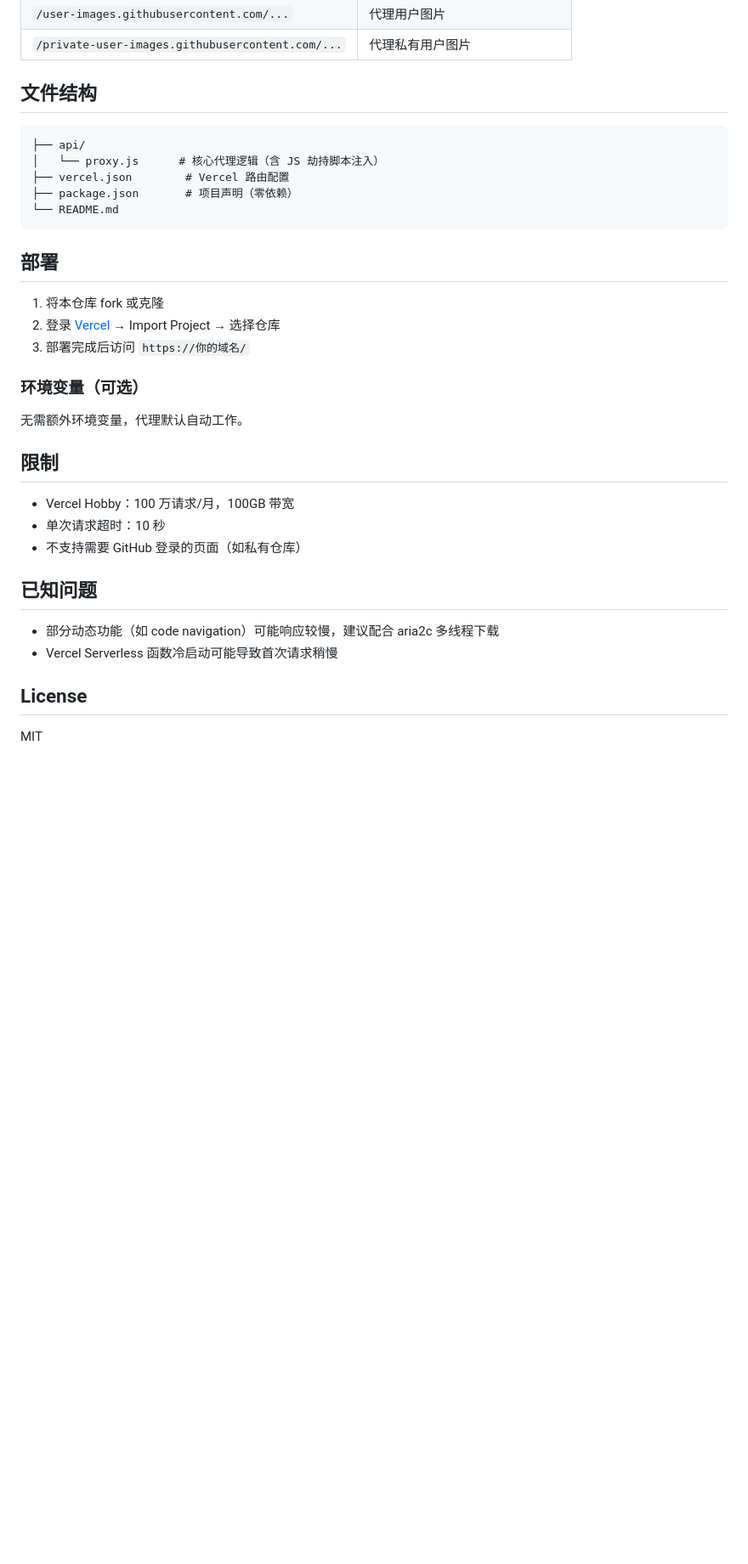
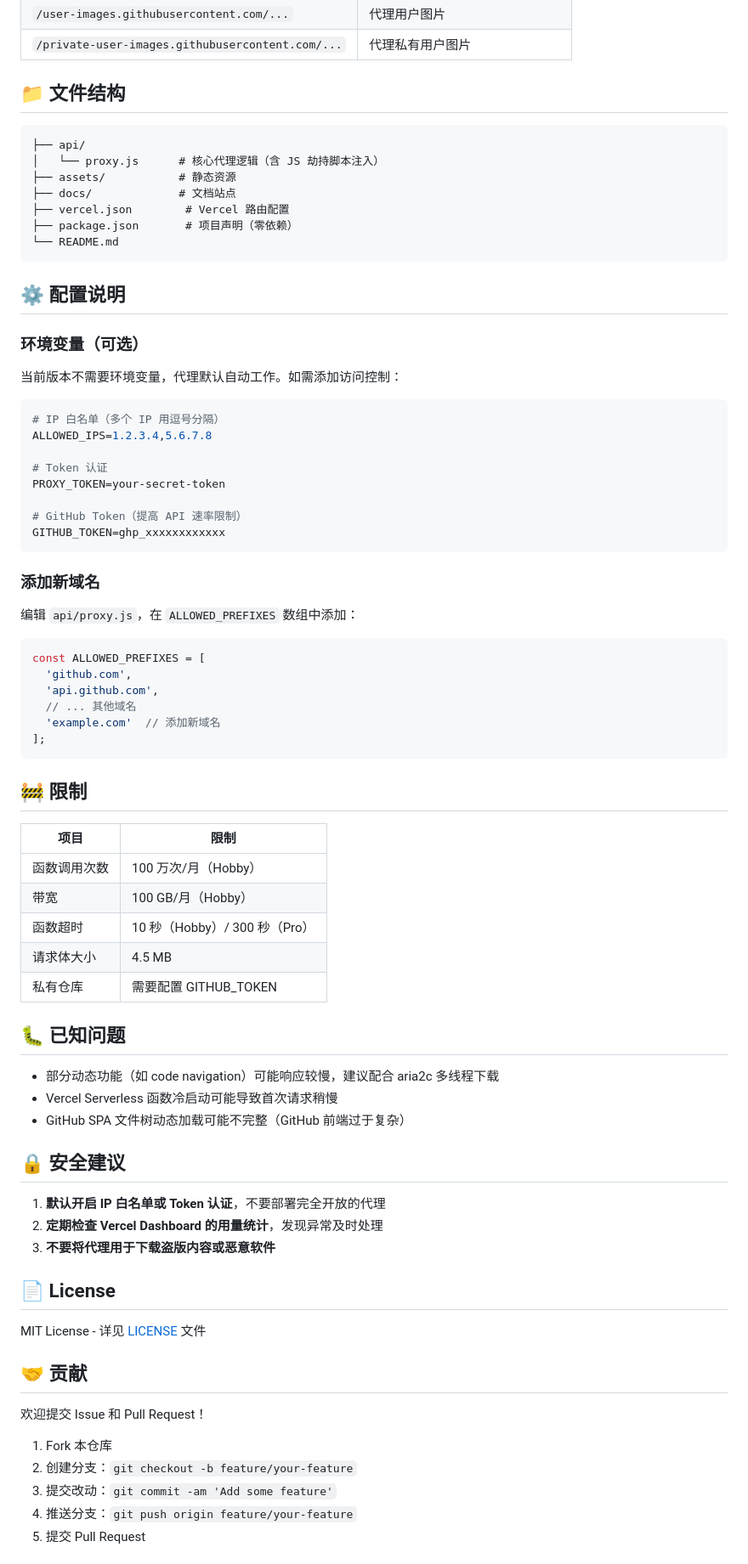
Before and after one commit to tanle-mtr/vercel-proxy, a Markdown page: README.md, the part around one of its changes. Shown at 85% size. GitHub-like rendering; blank space fills up the shorter version.

Commit message:
docs: 更新 README，添加主题和 badges

````diff
--- a/README.md
+++ b/README.md
@@ -67,37 +105,81 @@ aria2c -x 16 -s 16 -c "https://你的域名/github.com/owner/repo/archive/refs/h
 | `/user-images.githubusercontent.com/...` | 代理用户图片 |
 | `/private-user-images.githubusercontent.com/...` | 代理私有用户图片 |
 
-## 文件结构
+## 📁 文件结构
 
 ```
 ├── api/
 │   └── proxy.js      # 核心代理逻辑（含 JS 劫持脚本注入）
+├── assets/           # 静态资源
+├── docs/             # 文档站点
 ├── vercel.json        # Vercel 路由配置
 ├── package.json       # 项目声明（零依赖）
 └── README.md
 ```
 
-## 部署
-
-1. 将本仓库 fork 或克隆
-2. 登录 [Vercel](https://vercel.com) → Import Project → 选择仓库
-3. 部署完成后访问 `https://你的域名/`
+## ⚙️ 配置说明
 
 ### 环境变量（可选）
 
-无需额外环境变量，代理默认自动工作。
+当前版本不需要环境变量，代理默认自动工作。如需添加访问控制：
 
-## 限制
+```bash
+# IP 白名单（多个 IP 用逗号分隔）
+ALLOWED_IPS=1.2.3.4,5.6.7.8
 
-- Vercel Hobby：100 万请求/月，100GB 带宽
-- 单次请求超时：10 秒
-- 不支持需要 GitHub 登录的页面（如私有仓库）
+# Token 认证
+PROXY_TOKEN=your-secret-token
 
-## 已知问题
+# GitHub Token（提高 API 速率限制）
+GITHUB_TOKEN=ghp_xxxxxxxxxxxx
+```
+
+### 添加新域名
+
+编辑 `api/proxy.js`，在 `ALLOWED_PREFIXES` 数组中添加：
+
+```javascript
+const ALLOWED_PREFIXES = [
+  'github.com',
+  'api.github.com',
+  // ... 其他域名
+  'example.com'  // 添加新域名
+];
+```
+
+## 🚧 限制
+
+| 项目 | 限制 |
+|------|------|
+| 函数调用次数 | 100 万次/月（Hobby） |
+| 带宽 | 100 GB/月（Hobby） |
+| 函数超时 | 10 秒（Hobby）/ 300 秒（Pro） |
+| 请求体大小 | 4.5 MB |
+| 私有仓库 | 需要配置 GITHUB_TOKEN |
+
+## 🐛 已知问题
 
 - 部分动态功能（如 code navigation）可能响应较慢，建议配合 aria2c 多线程下载
 - Vercel Serverless 函数冷启动可能导致首次请求稍慢
+- GitHub SPA 文件树动态加载可能不完整（GitHub 前端过于复杂）
 
-## License
+## 🔒 安全建议
 
-MIT
+1. **默认开启 IP 白名单或 Token 认证**，不要部署完全开放的代理
+2. **定期检查 Vercel Dashboard 的用量统计**，发现异常及时处理
+3. **不要将代理用于下载盗版内容或恶意软件**
+
+## 📄 License
+
+MIT License - 详见 [LICENSE](LICENSE) 文件
+
+## 🤝 贡献
+
+欢迎提交 Issue 和 Pull Request！
+
+1. Fork 本仓库
+2. 创建分支：`git checkout -b feature/your-feature`
+3. 提交改动：`git commit -am 'Add some feature'`
+4. 推送分支：`git push origin feature/your-feature`
+5. 提交 Pull Request
+
````
Also changed, not shown: other parts of README.md (+63 -12 lines).
